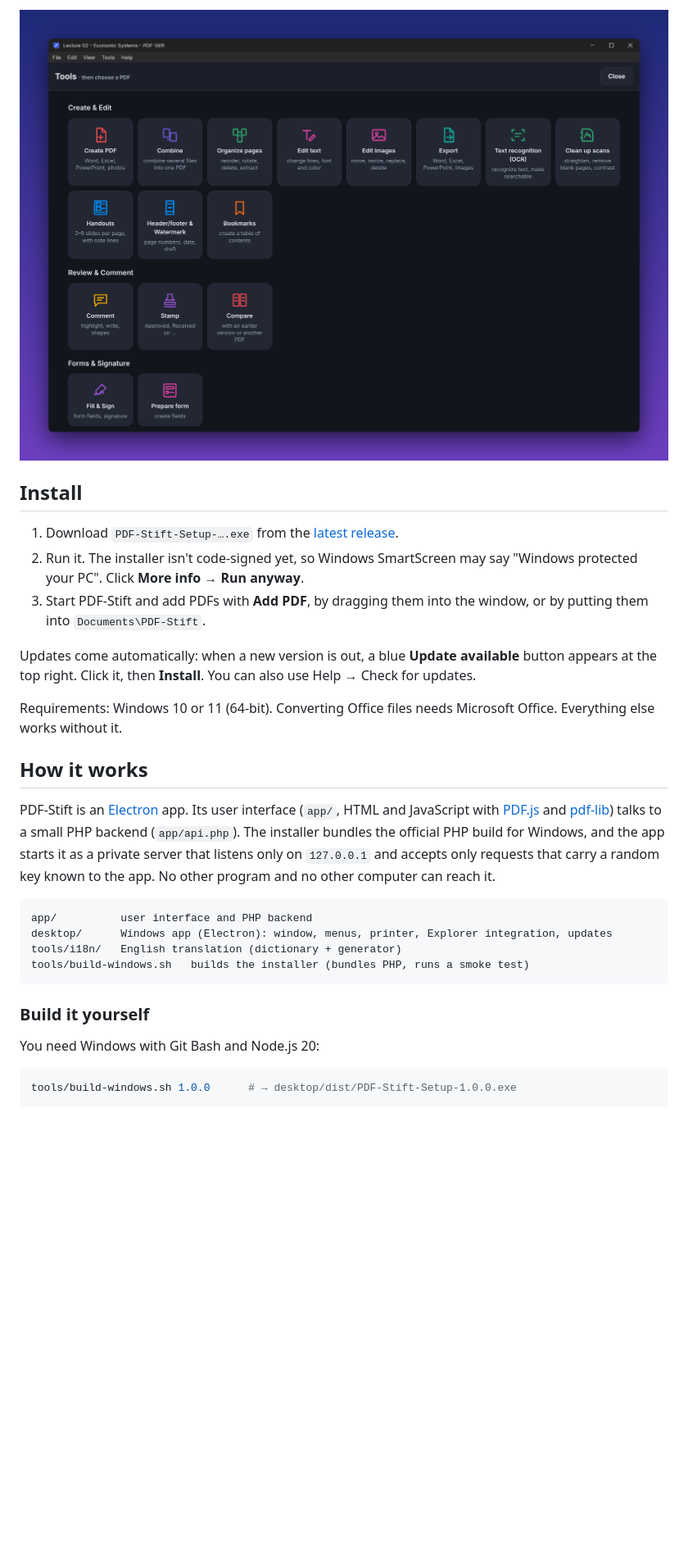
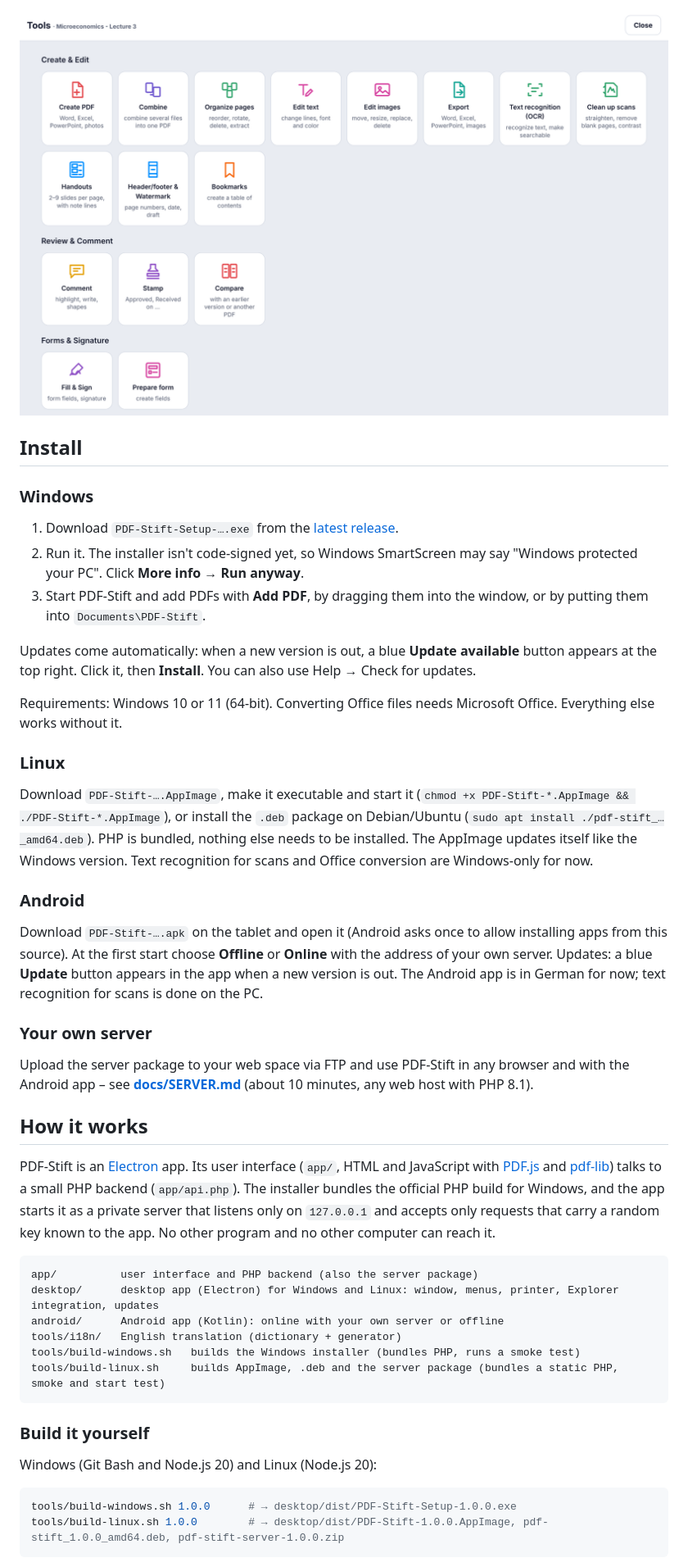
Before and after one commit to ek1-wq/pdf-stift, a Markdown page: README.md, the part around the change printed below. Shown: that part at 82% size. Drawn GitHub-style; pictures changed too: docs/screenshots/tools.png; blank space fills up the shorter version.

Commit message:
New screenshots, README for Windows, Linux, Android and own server

````diff
--- a/README.md
+++ b/README.md
@@ -28,6 +30,8 @@ Everything stays on your PC. PDF-Stift needs no account, no cloud and no server,
 ![All tools at a glance](docs/screenshots/tools.png)
 
 ## Install
+
+### Windows
 
 1. Download `PDF-Stift-Setup-….exe` from the [latest release](https://github.com/ek1-wq/pdf-stift/releases/latest).
 2. Run it. The installer isn't code-signed yet, so Windows SmartScreen may say "Windows protected your PC". Click **More info → Run anyway**.
@@ -37,21 +41,36 @@ Updates come automatically: when a new version is out, a blue **Update available
 
 Requirements: Windows 10 or 11 (64-bit). Converting Office files needs Microsoft Office. Everything else works without it.
 
+### Linux
+
+Download `PDF-Stift-….AppImage`, make it executable and start it (`chmod +x PDF-Stift-*.AppImage && ./PDF-Stift-*.AppImage`), or install the `.deb` package on Debian/Ubuntu (`sudo apt install ./pdf-stift_…_amd64.deb`). PHP is bundled, nothing else needs to be installed. The AppImage updates itself like the Windows version. Text recognition for scans and Office conversion are Windows-only for now.
+
+### Android
+
+Download `PDF-Stift-….apk` on the tablet and open it (Android asks once to allow installing apps from this source). At the first start choose **Offline** or **Online** with the address of your own server. Updates: a blue **Update** button appears in the app when a new version is out. The Android app is in German for now; text recognition for scans is done on the PC.
+
+### Your own server
+
+Upload the server package to your web space via FTP and use PDF-Stift in any browser and with the Android app – see **[docs/SERVER.md](docs/SERVER.md)** (about 10 minutes, any web host with PHP 8.1).
+
 ## How it works
 
 PDF-Stift is an [Electron](https://www.electronjs.org/) app. Its user interface (`app/`, HTML and JavaScript with [PDF.js](https://mozilla.github.io/pdf.js/) and [pdf-lib](https://pdf-lib.js.org/)) talks to a small PHP backend (`app/api.php`). The installer bundles the official PHP build for Windows, and the app starts it as a private server that listens only on `127.0.0.1` and accepts only requests that carry a random key known to the app. No other program and no other computer can reach it.
 
 ```
-app/          user interface and PHP backend
-desktop/      Windows app (Electron): window, menus, printer, Explorer integration, updates
+app/          user interface and PHP backend (also the server package)
+desktop/      desktop app (Electron) for Windows and Linux: window, menus, printer, Explorer integration, updates
+android/      Android app (Kotlin): online with your own server or offline
 tools/i18n/   English translation (dictionary + generator)
-tools/build-windows.sh   builds the installer (bundles PHP, runs a smoke test)
+tools/build-windows.sh   builds the Windows installer (bundles PHP, runs a smoke test)
+tools/build-linux.sh     builds AppImage, .deb and the server package (bundles a static PHP, smoke and start test)
 ```
 
 ### Build it yourself
 
-You need Windows with Git Bash and Node.js 20:
+Windows (Git Bash and Node.js 20) and Linux (Node.js 20):
 
 ```bash
 tools/build-windows.sh 1.0.0      # → desktop/dist/PDF-Stift-Setup-1.0.0.exe
+tools/build-linux.sh 1.0.0        # → desktop/dist/PDF-Stift-1.0.0.AppImage, pdf-stift_1.0.0_amd64.deb, pdf-stift-server-1.0.0.zip
 ```
````
Also changed, not shown: other parts of README.md (+12 -8 lines), README.de.md (+23 -5 lines), THIRD-PARTY-NOTICES.md (+7 -1 lines), docs/screenshots/hero.png, docs/screenshots/highlights.png (deleted), docs/screenshots/notebook.png (added), docs/screenshots/split.png (added), 5 other files.
